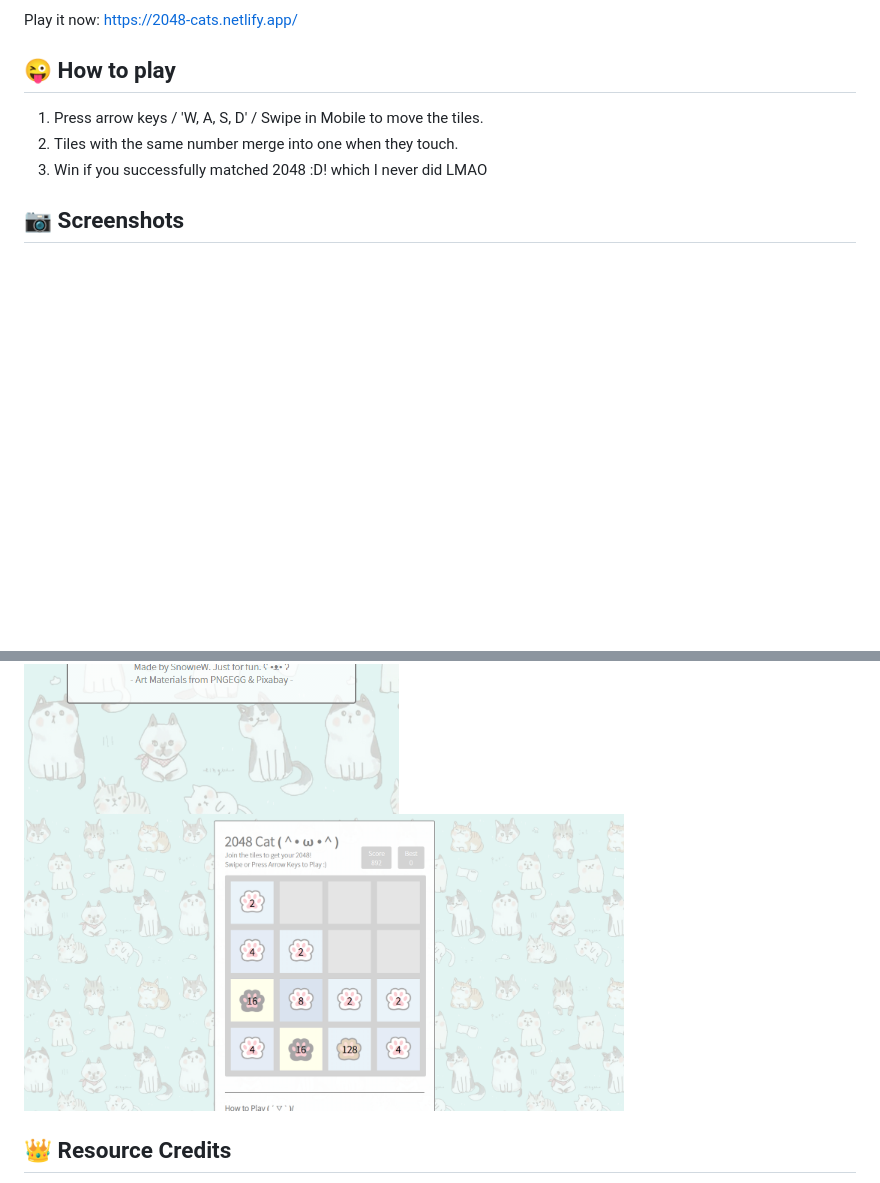
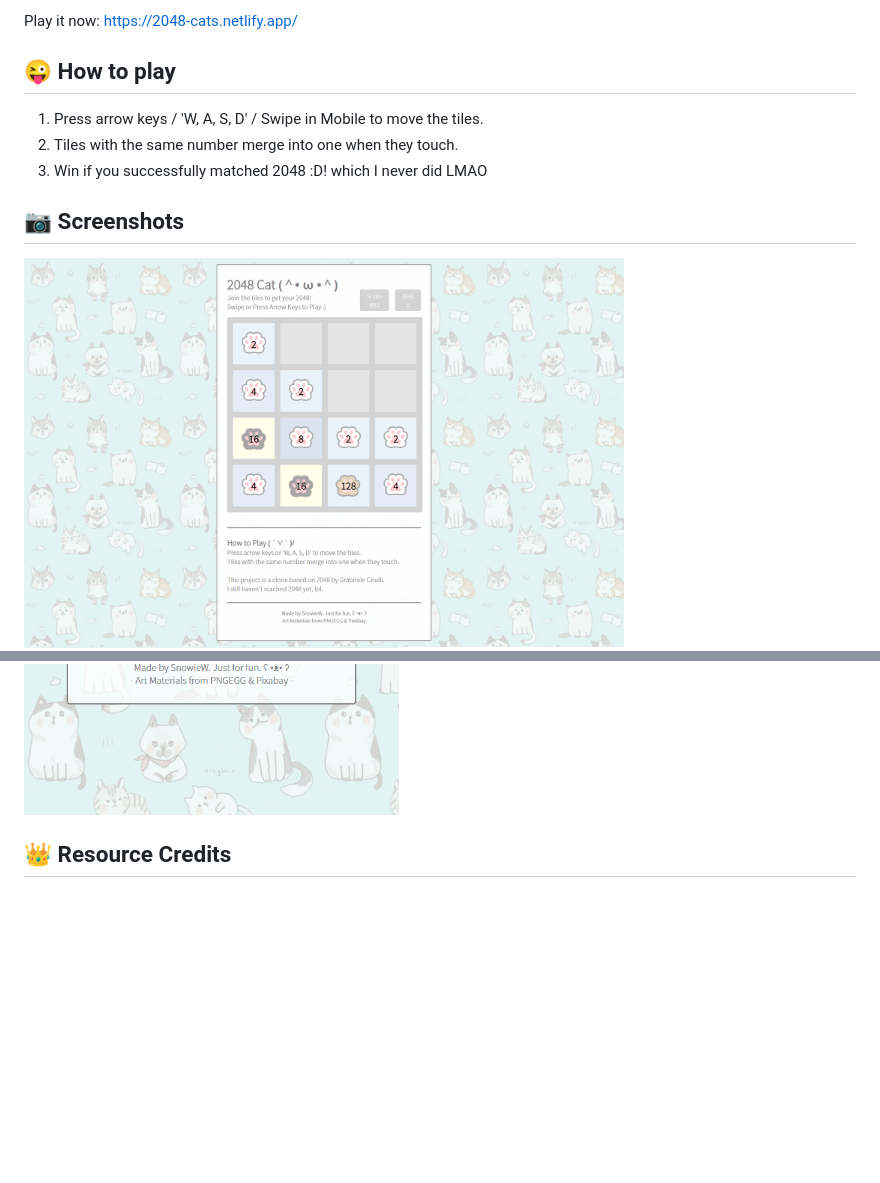
Before and after one commit to snowiewdev/2048-cat, a Markdown page: README.md, 2 parts joined by grey strips. GitHub-like rendering; pictures changed too: media/screenshots/screenshot3.jpg (added); blank space fills up the shorter version.

Commit message:
updated screenshot

```diff
--- a/README.md
+++ b/README.md
@@ -9,9 +9,9 @@ Play it now: https://2048-cats.netlify.app/
 3. Win if you successfully matched 2048 :D! which I never did LMAO
 
 ## 📷 Screenshots
+<img src="/media/screenshots/screenshot3.jpg" width="600"/>
+
 <img src="/media/screenshots/screenshot2.PNG" width="600"/>
-
-<img src="/media/screenshots/screenshot1.PNG" width="600"/>
 
 ## 👑 Resource Credits
 BGM Music : Yummy Flavor <br/>
```
